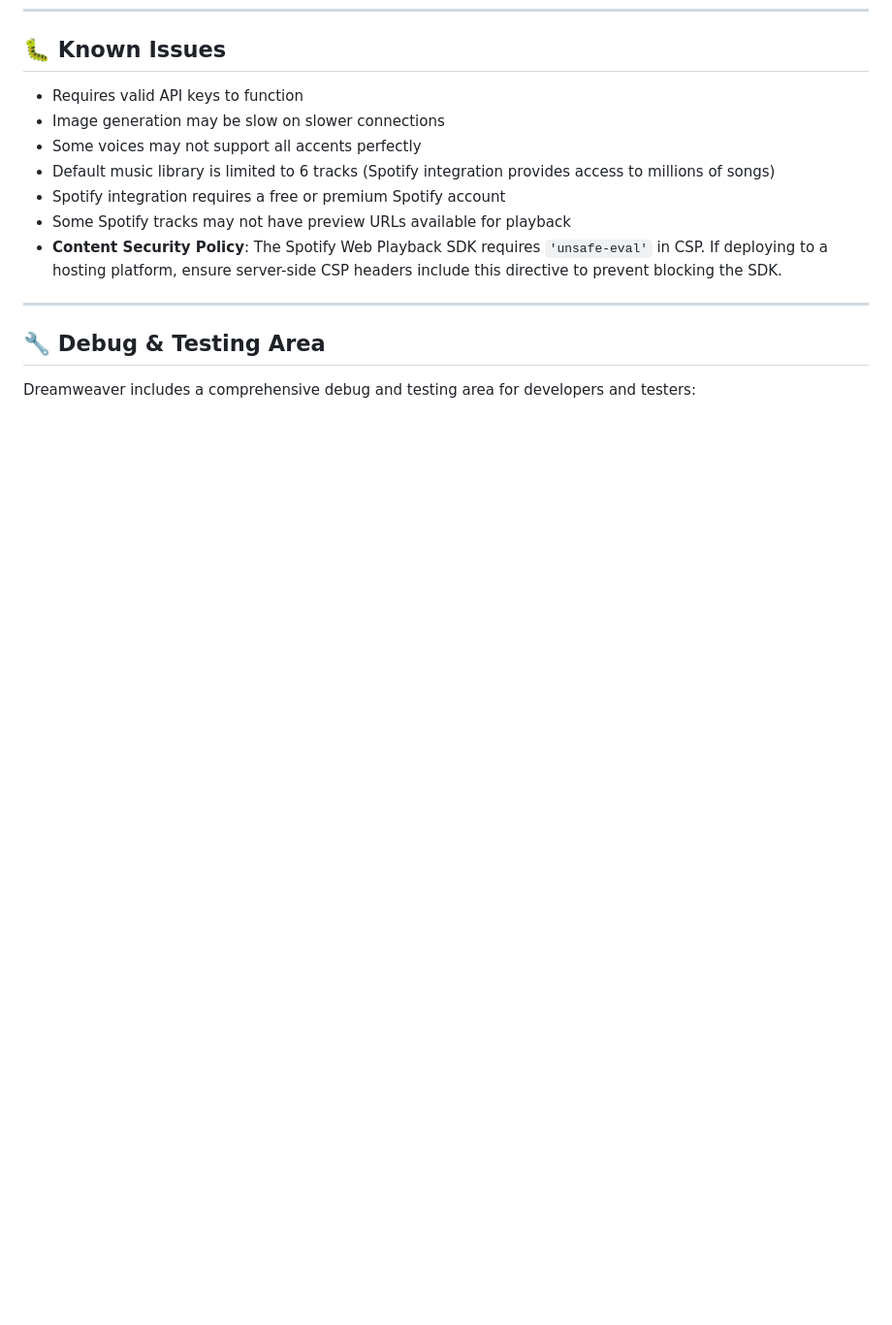
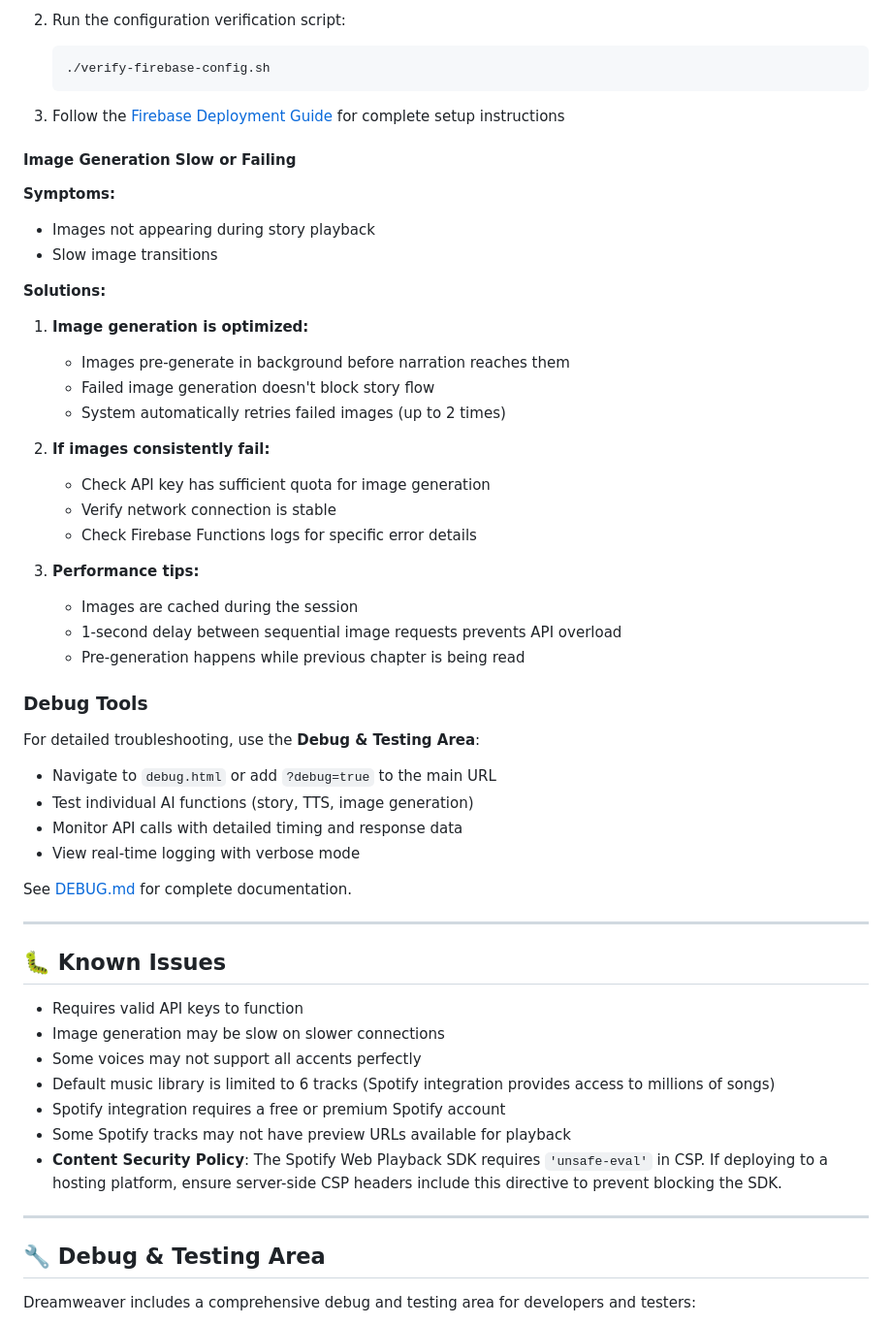
Before and after one commit to Kiyoshiakira/Dreamweaver, a Markdown page: README.md, the part around one of its changes. Shown at 97% size. Rendered like a GitHub page; blank space fills up the shorter version.

Commit message:
Add comprehensive troubleshooting documentation and retry/timeout features
Co-authored-by: Kiyoshiakira <7637811+Kiyoshiakira@users.noreply.github.com>

````diff
--- a/README.md
+++ b/README.md
@@ -305,3 +375,45 @@ For more detailed documentation, please visit the [Wiki](../../wiki):
+2. Run the configuration verification script:
+   ```bash
+   ./verify-firebase-config.sh
+   ```
+
+3. Follow the [Firebase Deployment Guide](FIREBASE_DEPLOYMENT_GUIDE.md) for complete setup instructions
+
+#### Image Generation Slow or Failing
+
+**Symptoms:**
+- Images not appearing during story playback
+- Slow image transitions
+
+**Solutions:**
+
+1. **Image generation is optimized:**
+   - Images pre-generate in background before narration reaches them
+   - Failed image generation doesn't block story flow
+   - System automatically retries failed images (up to 2 times)
+
+2. **If images consistently fail:**
+   - Check API key has sufficient quota for image generation
+   - Verify network connection is stable
+   - Check Firebase Functions logs for specific error details
+
+3. **Performance tips:**
+   - Images are cached during the session
+   - 1-second delay between sequential image requests prevents API overload
+   - Pre-generation happens while previous chapter is being read
+
+### Debug Tools
+
+For detailed troubleshooting, use the **Debug & Testing Area**:
+- Navigate to `debug.html` or add `?debug=true` to the main URL
+- Test individual AI functions (story, TTS, image generation)
+- Monitor API calls with detailed timing and response data
+- View real-time logging with verbose mode
+
+See [DEBUG.md](DEBUG.md) for complete documentation.
+
+---
+
 ## 🐛 Known Issues
 
 - Requires valid API keys to function
````
Also changed, not shown: other parts of README.md (+70 -0 lines), server/README.md (+46 -0 lines).
